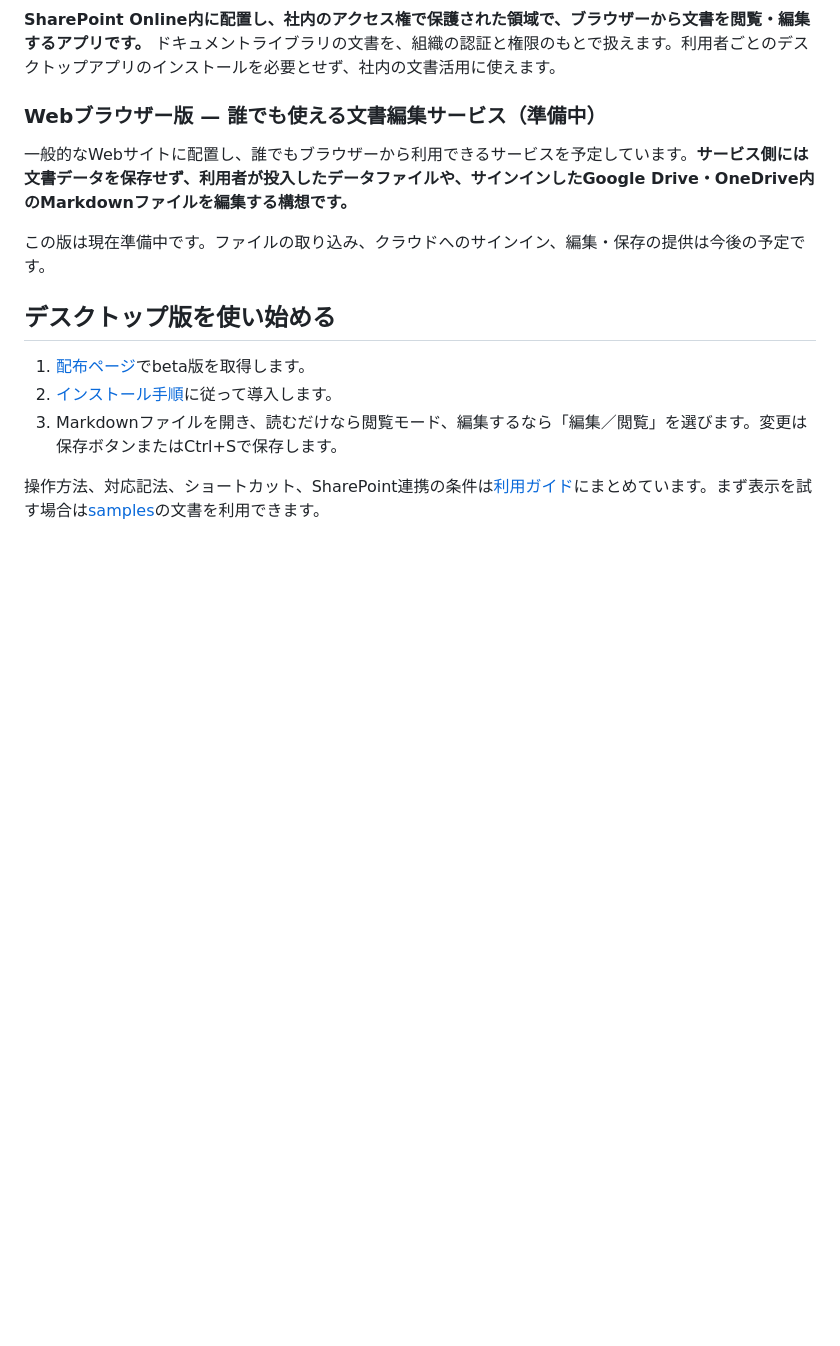
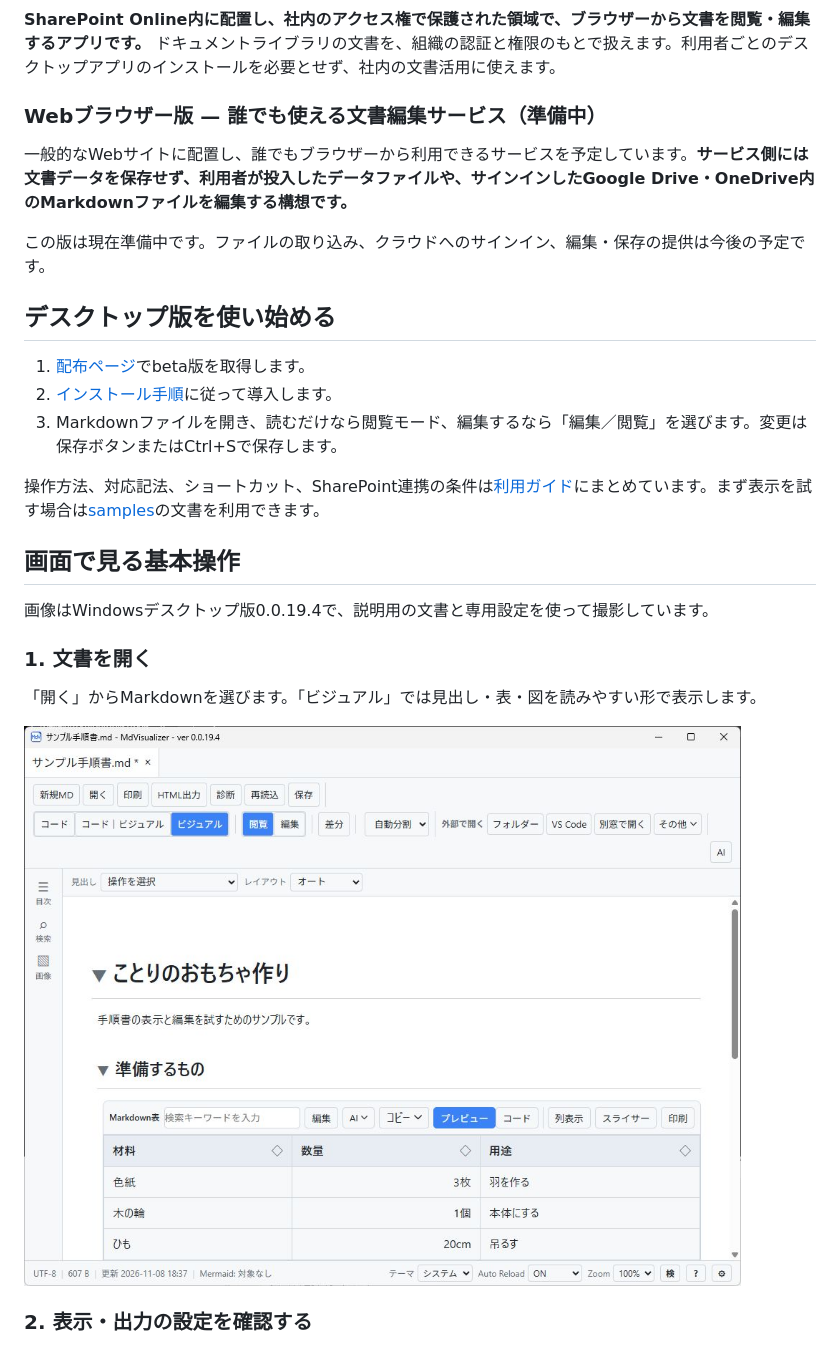
Before and after one commit to KotorinChunChun/MdVisualizer, a Markdown page: README.md, the part around one of its changes. Rendered like a GitHub page; pictures changed too: docs/images/readme/01-document.png (added); blank space fills up the shorter version.

```diff
--- a/README.md
+++ b/README.md
@@ -39,3 +39,16 @@ MdVisualizerは、Markdownと図・表を視覚的に扱うビューアー／エ
 3. Markdownファイルを開き、読むだけなら閲覧モード、編集するなら「編集／閲覧」を選びます。変更は保存ボタンまたはCtrl+Sで保存します。
 
-操作方法、対応記法、ショートカット、SharePoint連携の条件は[利用ガイド](/docs/USERS_GUIDE.md)にまとめています。まず表示を試す場合は[samples](/samples/)の文書を利用できます。
+操作方法、対応記法、ショートカット、SharePoint連携の条件は[利用ガイド](docs/USERS_GUIDE.md)にまとめています。まず表示を試す場合は[samples](samples/)の文書を利用できます。
+
+## 画面で見る基本操作
+
+画像はWindowsデスクトップ版0.0.19.4で、説明用の文書と専用設定を使って撮影しています。
+
+### 1. 文書を開く
+
+「開く」からMarkdownを選びます。「ビジュアル」では見出し・表・図を読みやすい形で表示します。
+
+![文書と表を表示した画面](docs/images/readme/01-document.png)
+
+### 2. 表示・出力の設定を確認する
+
```
Also changed, not shown: other parts of README.md (+28 -7 lines), docs/images/readme/02-settings.png (added), docs/images/readme/03-edit.png (added), docs/images/readme/04-saved.png (added), docs/images/readme/05-diagram.png (added).
